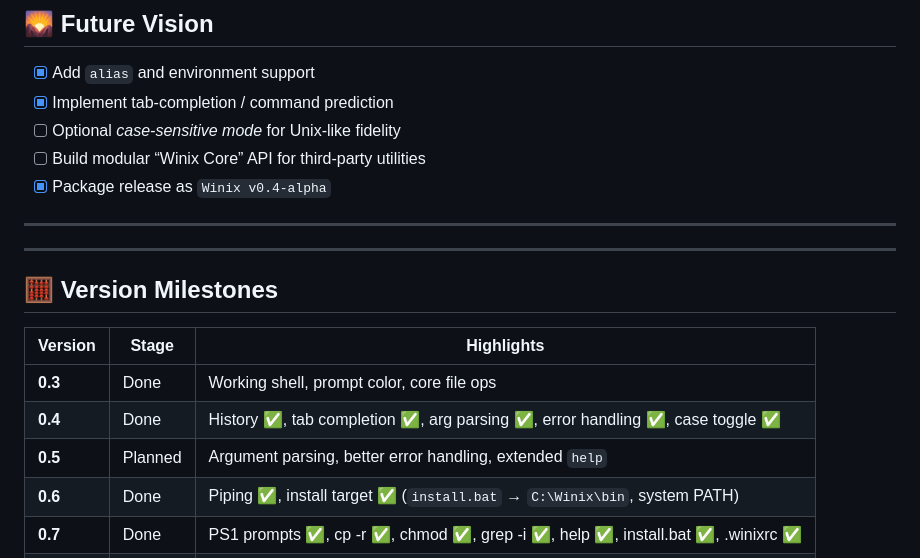
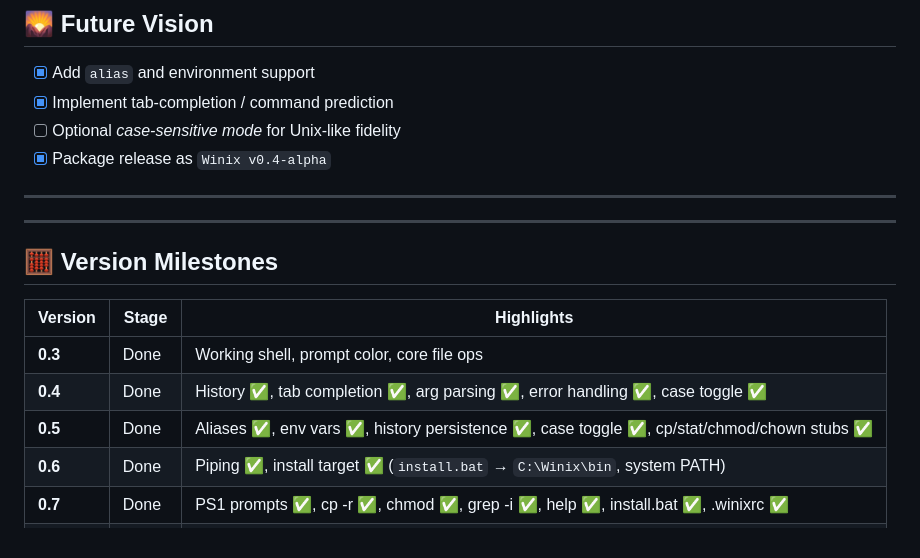
Before and after one commit to twbaty/winix, a Markdown page: NEXT.md, the part around the change. GitHub-like rendering.

Commit message:
Clean up NEXT.md: remove API pipe dream, fix 0.5 status
- Remove 'Build modular Winix Core API' — the Unix stdio contract
  already is the API; winixcommon covers any real shared-code need
- Mark 0.5 as Done (was incorrectly left as 'Planned')

Co-Authored-By: Claude Sonnet 4.6 <noreply@anthropic.com>

```diff
--- a/NEXT.md
+++ b/NEXT.md
@@ -60,7 +60,6 @@
 - [x] Add `alias` and environment support
 - [x] Implement tab-completion / command prediction
 - [ ] Optional *case-sensitive mode* for Unix-like fidelity
-- [ ] Build modular “Winix Core” API for third-party utilities
 - [x] Package release as `Winix v0.4-alpha`
 
 ---
@@ -72,7 +71,7 @@
 |----------|--------|-------------|
 | **0.3** | Done | Working shell, prompt color, core file ops |
 | **0.4** | Done | History ✅, tab completion ✅, arg parsing ✅, error handling ✅, case toggle ✅ |
-| **0.5** | Planned | Argument parsing, better error handling, extended `help` |
+| **0.5** | Done | Aliases ✅, env vars ✅, history persistence ✅, case toggle ✅, cp/stat/chmod/chown stubs ✅ |
 | **0.6** | Done | Piping ✅, install target ✅ (`install.bat` → `C:\Winix\bin`, system PATH) |
 | **0.7** | Done | PS1 prompts ✅, cp -r ✅, chmod ✅, grep -i ✅, help ✅, install.bat ✅, .winixrc ✅ |
 | **0.8** | Done | Redirection ✅, chaining ✅, tilde ✅, $? ✅ — shell fully rounded out |
```
